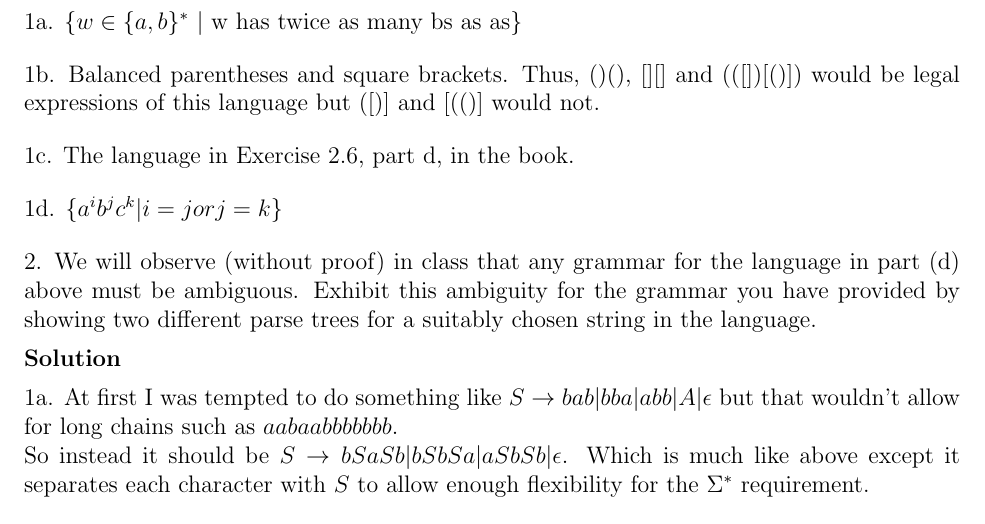
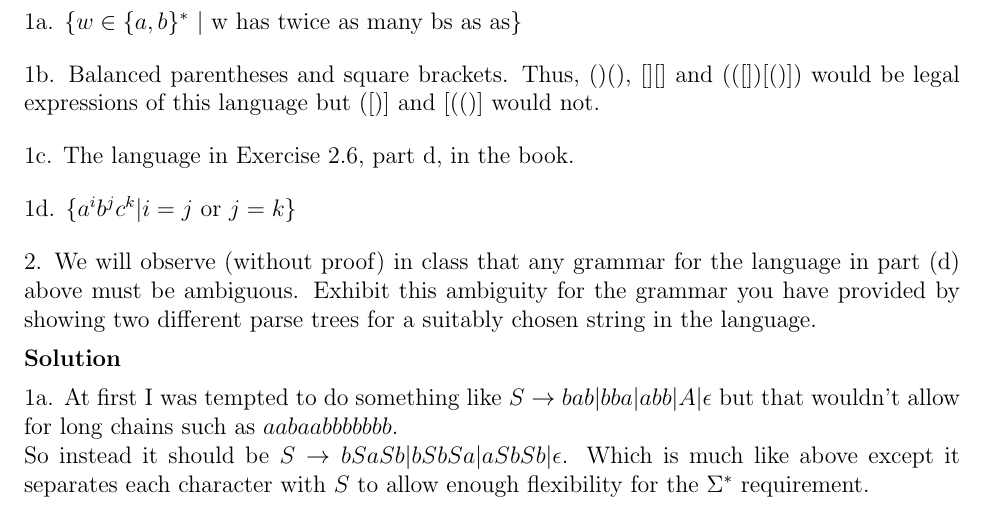
Before and after one commit to erichmenge/latex_for_homework, a LaTeX problem sheet (4011/homework_3/homework_3.tex): part of page 2 of 9, cut so that both start at the same text. Compiled offline with pdfLaTeX.

Commit message:
Fix formatting on problem 1.

```diff
--- a/4011/homework_3/homework_3.tex
+++ b/4011/homework_3/homework_3.tex
@@ -16,7 +16,7 @@
   \br
   1c. The language in Exercise 2.6, part d, in the book.
   \br
-  1d. $\{ a^ib^jc^k | i = j or j = k \}$
+  1d. $\{ a^ib^jc^k | i = j \text{ or } j = k \}$
   \br
   2. We will observe (without proof) in class that any grammar for the language in part (d) above must be ambiguous.
      Exhibit this ambiguity for the grammar you have provided by showing two different parse trees for a suitably chosen
```
